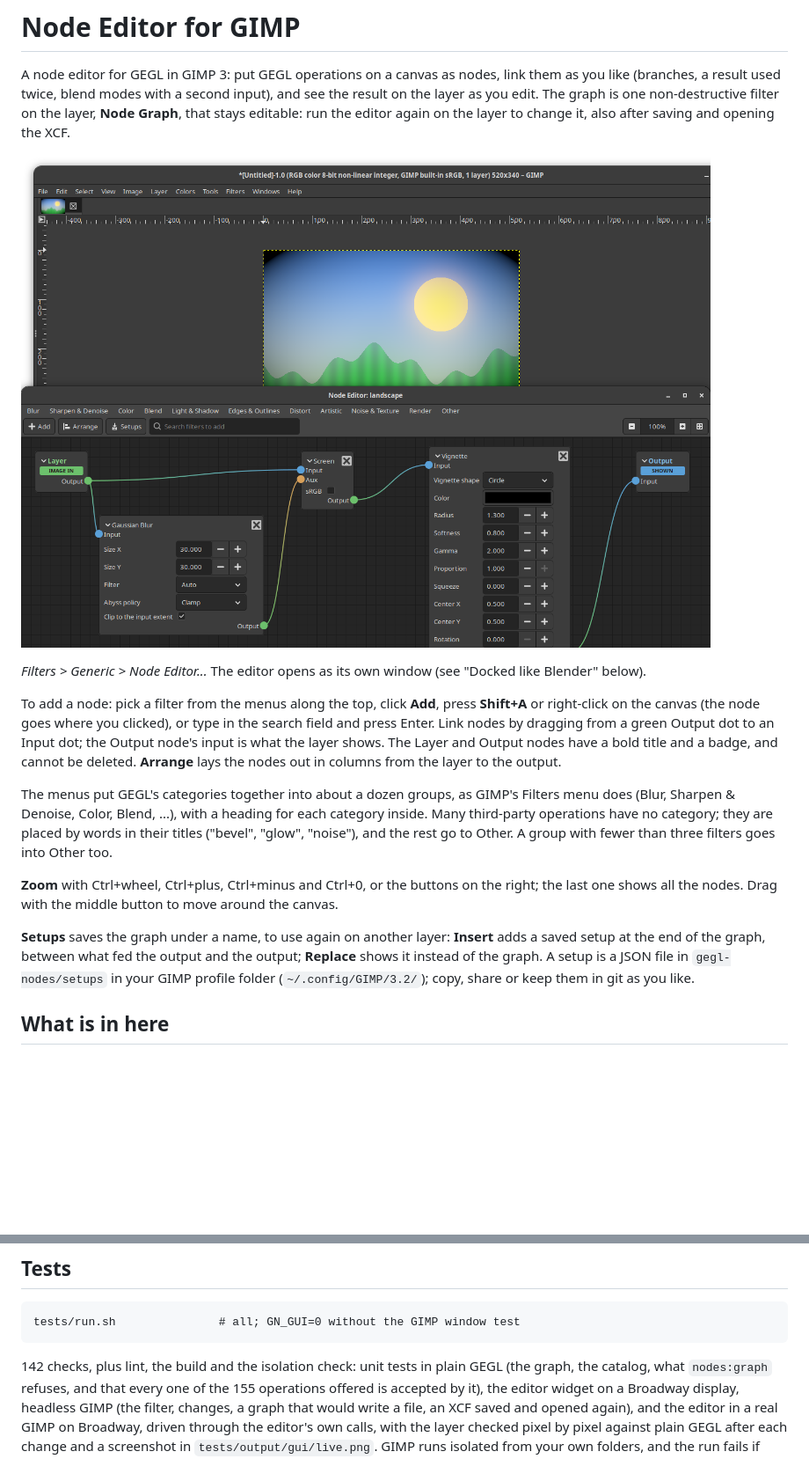
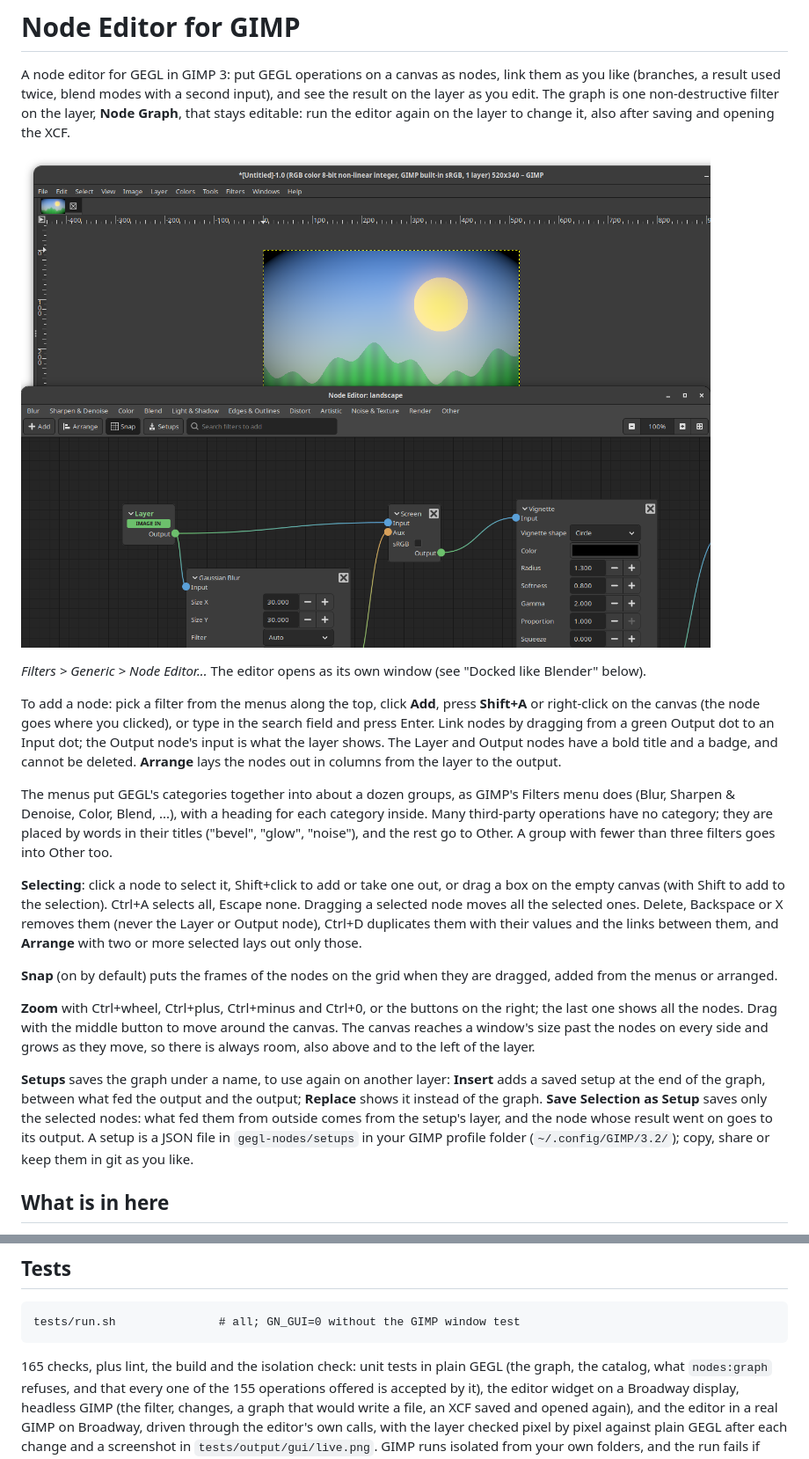
Before and after one commit to sandbranch/gimp-gegl-nodes, a Markdown page: README.md, 2 parts joined by grey strips. Shown at 88% size. GitHub-like rendering; pictures changed too: docs/live.png; blank space fills up the shorter version.

```diff
--- a/README.md
+++ b/README.md
@@ -27,13 +27,29 @@ have no category; they are placed by words in their titles ("bevel",
 "glow", "noise"), and the rest go to Other. A group with fewer than three
 filters goes into Other too.
 
+**Selecting**: click a node to select it, Shift+click to add or take
+one out, or drag a box on the empty canvas (with Shift to add to the
+selection). Ctrl+A selects all, Escape none. Dragging a selected node
+moves all the selected ones. Delete, Backspace or X removes them (never
+the Layer or Output node), Ctrl+D duplicates them with their values and
+the links between them, and **Arrange** with two or more selected lays
+out only those.
+
+**Snap** (on by default) puts the frames of the nodes on the grid when
+they are dragged, added from the menus or arranged.
+
 **Zoom** with Ctrl+wheel, Ctrl+plus, Ctrl+minus and Ctrl+0, or the
 buttons on the right; the last one shows all the nodes. Drag with the
-middle button to move around the canvas.
+middle button to move around the canvas. The canvas reaches a window's
+size past the nodes on every side and grows as they move, so there is
+always room, also above and to the left of the layer.
 
 **Setups** saves the graph under a name, to use again on another layer:
 **Insert** adds a saved setup at the end of the graph, between what fed
-the output and the output; **Replace** shows it instead of the graph. A
+the output and the output; **Replace** shows it instead of the graph.
+**Save Selection as Setup** saves only the selected nodes: what fed them
+from outside comes from the setup's layer, and the node whose result went
+on goes to its output. A
 setup is a JSON file in `gegl-nodes/setups` in your GIMP profile folder
 (`~/.config/GIMP/3.2/`); copy, share or keep them in git as you like.
 
@@ -87,7 +103,7 @@ prefix of GtkNodes.
 
     tests/run.sh               # all; GN_GUI=0 without the GIMP window test
 
-142 checks, plus lint, the build and the isolation check: unit tests in plain GEGL (the graph, the catalog, what
+165 checks, plus lint, the build and the isolation check: unit tests in plain GEGL (the graph, the catalog, what
 `nodes:graph` refuses, and that every one of the 155 operations offered is
 accepted by it), the editor widget on a Broadway display, headless GIMP
 (the filter, changes, a graph that would write a file, an XCF saved and
```
Also changed, not shown: 4 other files.
